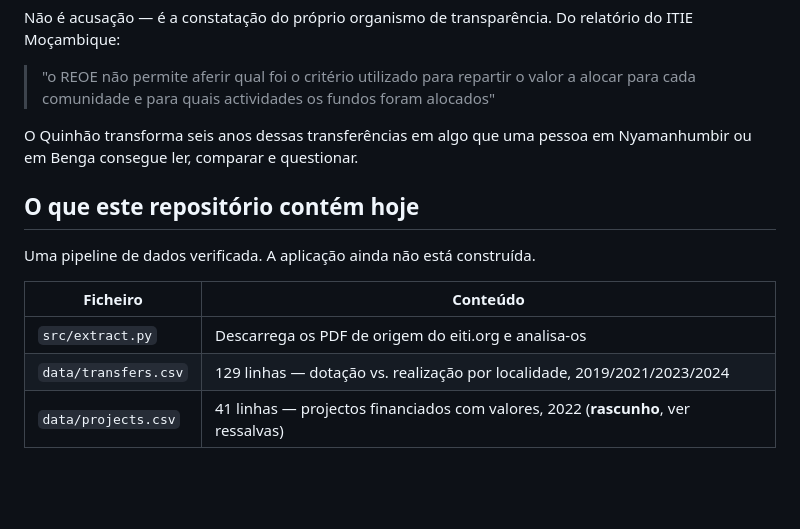
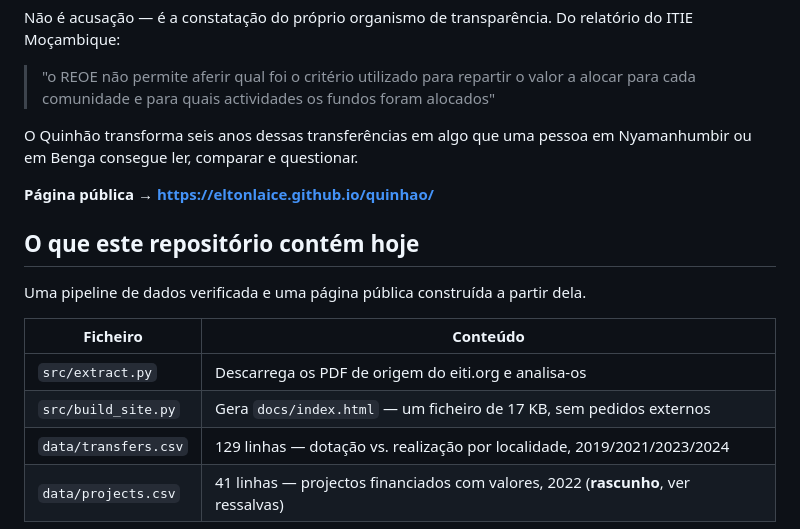
Before and after one commit to eltonlaice/quinhao, a Markdown page: README.pt.md, the part around the change. GitHub-like rendering; blank space fills up the shorter version.

```diff
--- a/README.pt.md
+++ b/README.pt.md
@@ -18,13 +18,16 @@ ITIE Moçambique:
 O Quinhão transforma seis anos dessas transferências em algo que uma pessoa em
 Nyamanhumbir ou em Benga consegue ler, comparar e questionar.
 
+**Página pública → https://eltonlaice.github.io/quinhao/**
+
 ## O que este repositório contém hoje
 
-Uma pipeline de dados verificada. A aplicação ainda não está construída.
+Uma pipeline de dados verificada e uma página pública construída a partir dela.
 
 | Ficheiro | Conteúdo |
 |---|---|
 | `src/extract.py` | Descarrega os PDF de origem do eiti.org e analisa-os |
+| `src/build_site.py` | Gera `docs/index.html` — um ficheiro de 17 KB, sem pedidos externos |
 | `data/transfers.csv` | 129 linhas — dotação vs. realização por localidade, 2019/2021/2023/2024 |
 | `data/projects.csv` | 41 linhas — projectos financiados com valores, 2022 (**rascunho**, ver ressalvas) |
 
```
Also changed, not shown: README.fr.md (+4 -1 lines), README.md (+4 -1 lines).
